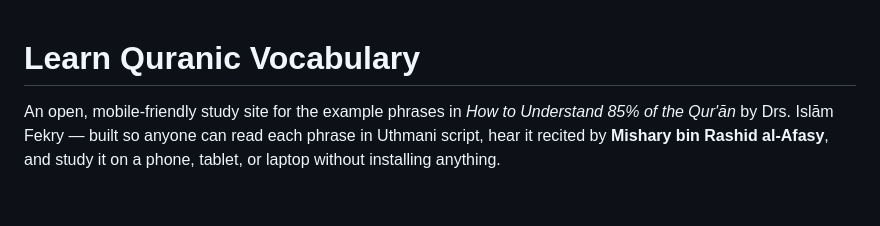
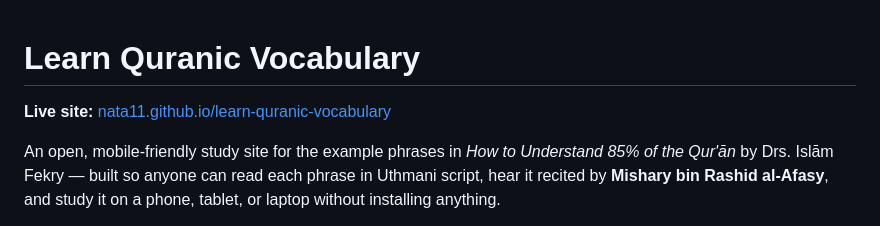
Before and after one commit to nata11/learn-quranic-vocabulary, a Markdown page: README.md, the part around the change. GitHub-like rendering; blank space fills up the shorter version.

Commit message:
Add live site link to README.md

```diff
--- a/README.md
+++ b/README.md
@@ -1,4 +1,6 @@
 # Learn Quranic Vocabulary
+
+**Live site:** [nata11.github.io/learn-quranic-vocabulary](https://nata11.github.io/learn-quranic-vocabulary/)
 
 An open, mobile-friendly study site for the example phrases in
 *How to Understand 85% of the Qur'ān* by Drs. Islām Fekry — built so
```
